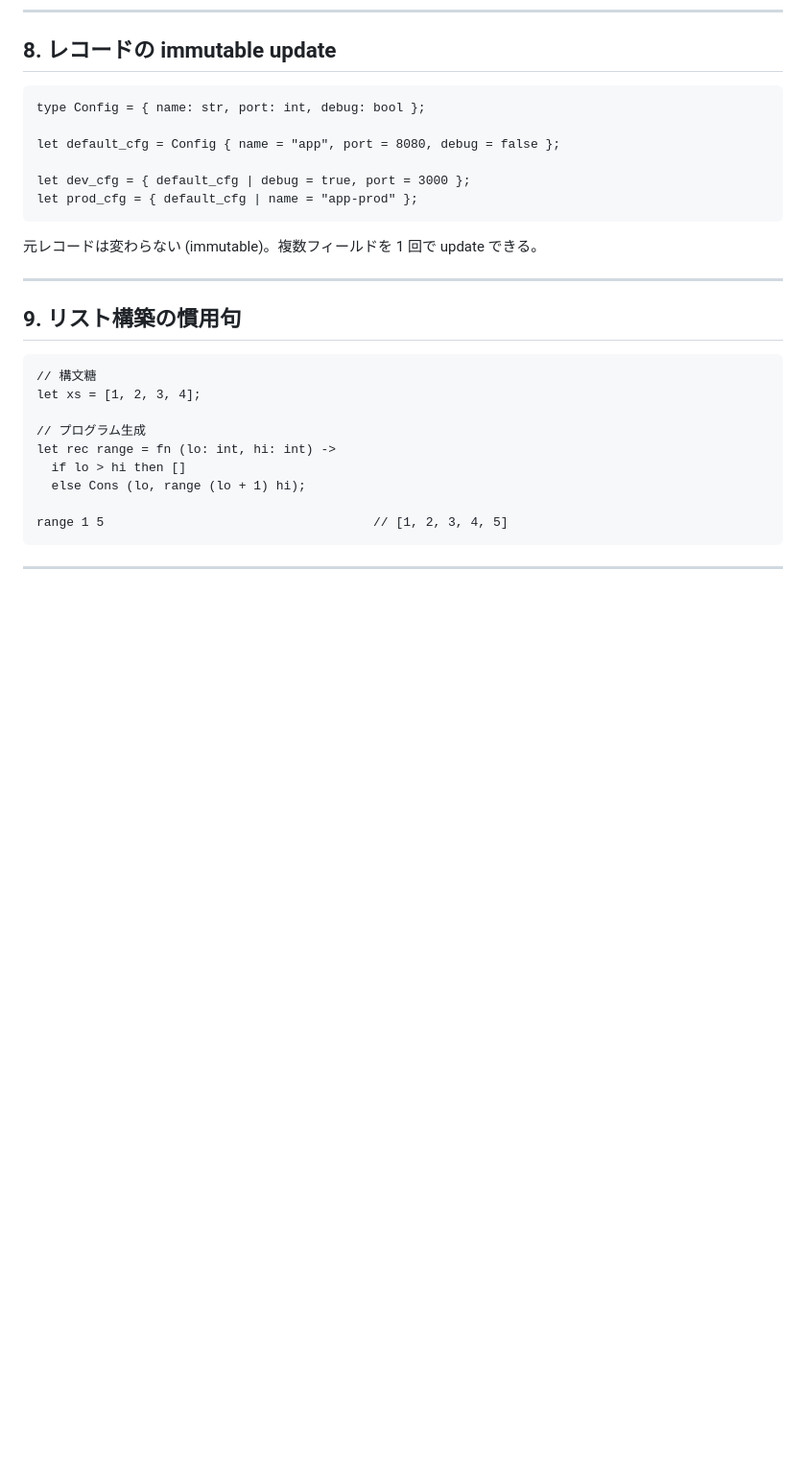
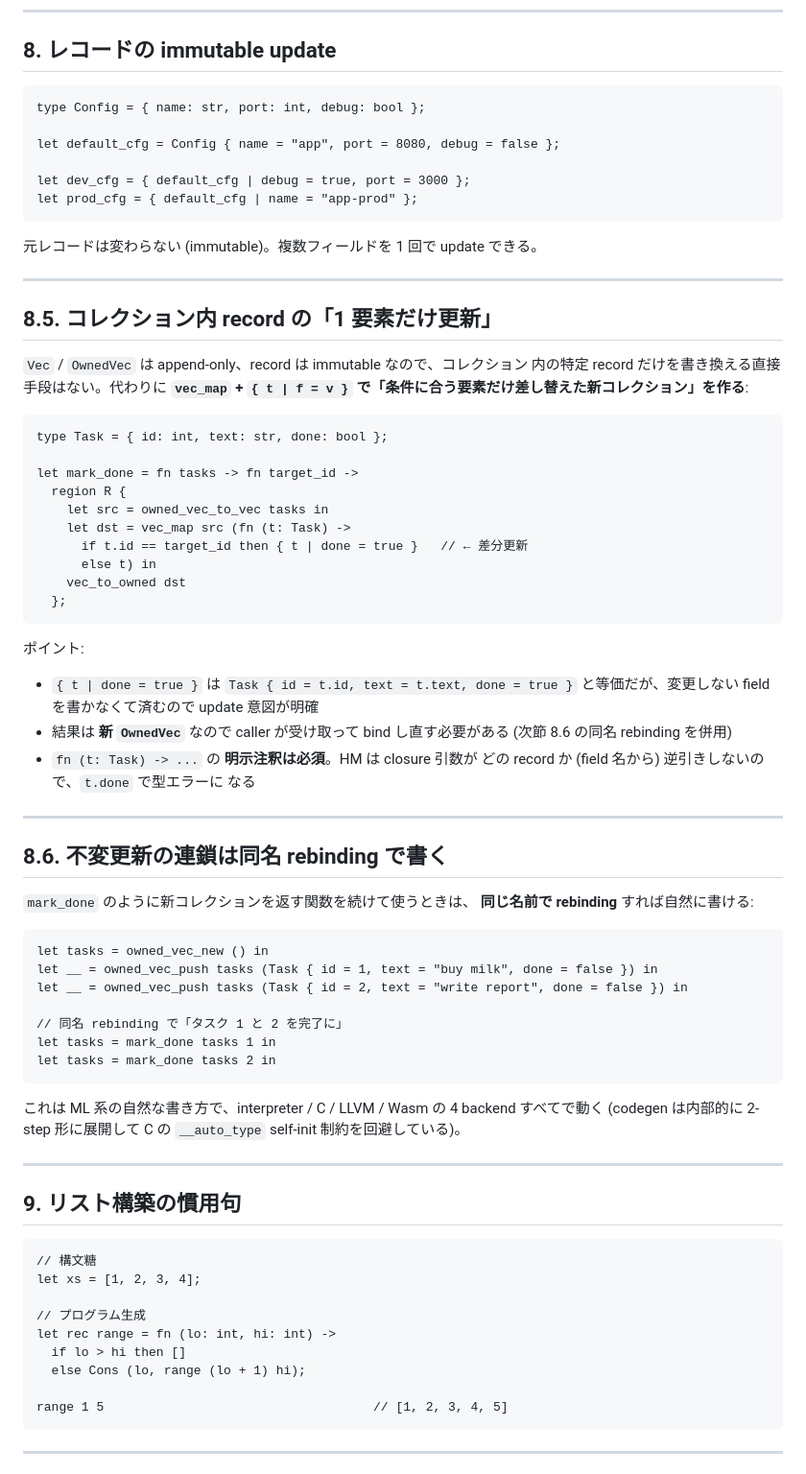
Before and after one commit to merelang/mere, a Markdown page: docs/patterns.md, the part around the change. Shown at 96% size. GitHub-like rendering; blank space fills up the shorter version.

Commit message:
docs: Phase 16 の摩擦点 (#1/#2/#3/#4) を tutorial / patterns に反映
Phase 16 の retrospective で「設計通り / 注釈で回避」とした 4 件の
摩擦点を、tutorial と patterns に書き戻して Phase 16 を閉じる。

- patterns.md §8.5: 「コレクション内 record の 1 要素だけ更新」 -
  vec_map + { t | f = v } の差分更新パターン (摩擦点 #1)
- patterns.md §8.6: 「不変更新の連鎖は同名 rebinding で書く」 -
  Phase 16.2 の C codegen fix で 4 backend すべてで動く (#2)
- tutorial.md 10.6: 「closure 引数の型注釈イディオム」 -
  vec_map / vec_iter / vec_fold の closure が record を取るときの
  (t: T) 明示 + record cap (Logger 等) の (lg: Logger) 明示 (#3/#4)

````diff
--- a/docs/patterns.md
+++ b/docs/patterns.md
@@ -142,6 +142,58 @@ let prod_cfg = { default_cfg | name = "app-prod" };
 ```
 
 元レコードは変わらない (immutable)。複数フィールドを 1 回で update できる。
+
+---
+
+## 8.5. コレクション内 record の「1 要素だけ更新」
+
+`Vec` / `OwnedVec` は append-only、record は immutable なので、コレクション
+内の特定 record だけを書き換える直接手段はない。代わりに **`vec_map` +
+`{ t | f = v }` で「条件に合う要素だけ差し替えた新コレクション」を作る**:
+
+```mere
+type Task = { id: int, text: str, done: bool };
+
+let mark_done = fn tasks -> fn target_id ->
+  region R {
+    let src = owned_vec_to_vec tasks in
+    let dst = vec_map src (fn (t: Task) ->
+      if t.id == target_id then { t | done = true }   // ← 差分更新
+      else t) in
+    vec_to_owned dst
+  };
+```
+
+ポイント:
+
+- `{ t | done = true }` は `Task { id = t.id, text = t.text, done = true }`
+  と等価だが、変更しない field を書かなくて済むので update 意図が明確
+- 結果は **新 `OwnedVec`** なので caller が受け取って bind し直す必要がある
+  (次節 8.6 の同名 rebinding を併用)
+- `fn (t: Task) -> ...` の **明示注釈は必須**。HM は closure 引数が
+  どの record か (field 名から) 逆引きしないので、`t.done` で型エラーに
+  なる
+
+---
+
+## 8.6. 不変更新の連鎖は同名 rebinding で書く
+
+`mark_done` のように新コレクションを返す関数を続けて使うときは、
+**同じ名前で rebinding** すれば自然に書ける:
+
+```mere
+let tasks = owned_vec_new () in
+let __ = owned_vec_push tasks (Task { id = 1, text = "buy milk", done = false }) in
+let __ = owned_vec_push tasks (Task { id = 2, text = "write report", done = false }) in
+
+// 同名 rebinding で「タスク 1 と 2 を完了に」
+let tasks = mark_done tasks 1 in
+let tasks = mark_done tasks 2 in
+```
+
+これは ML 系の自然な書き方で、interpreter / C / LLVM / Wasm の 4 backend
+すべてで動く (codegen は内部的に 2-step 形に展開して C の `__auto_type`
+self-init 制約を回避している)。
 
 ---
 
````
Also changed, not shown: docs/tutorial.md (+25 -0 lines).
